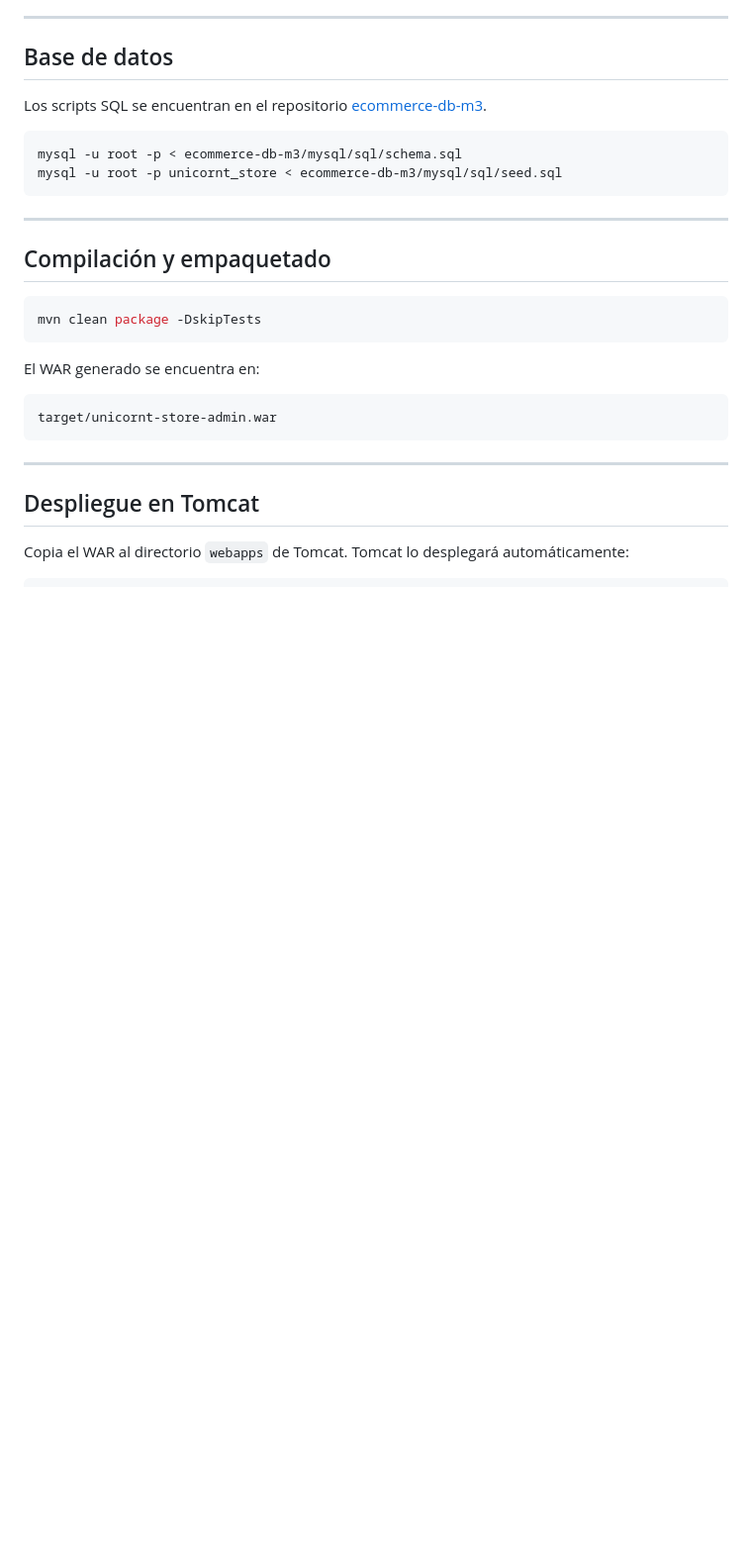
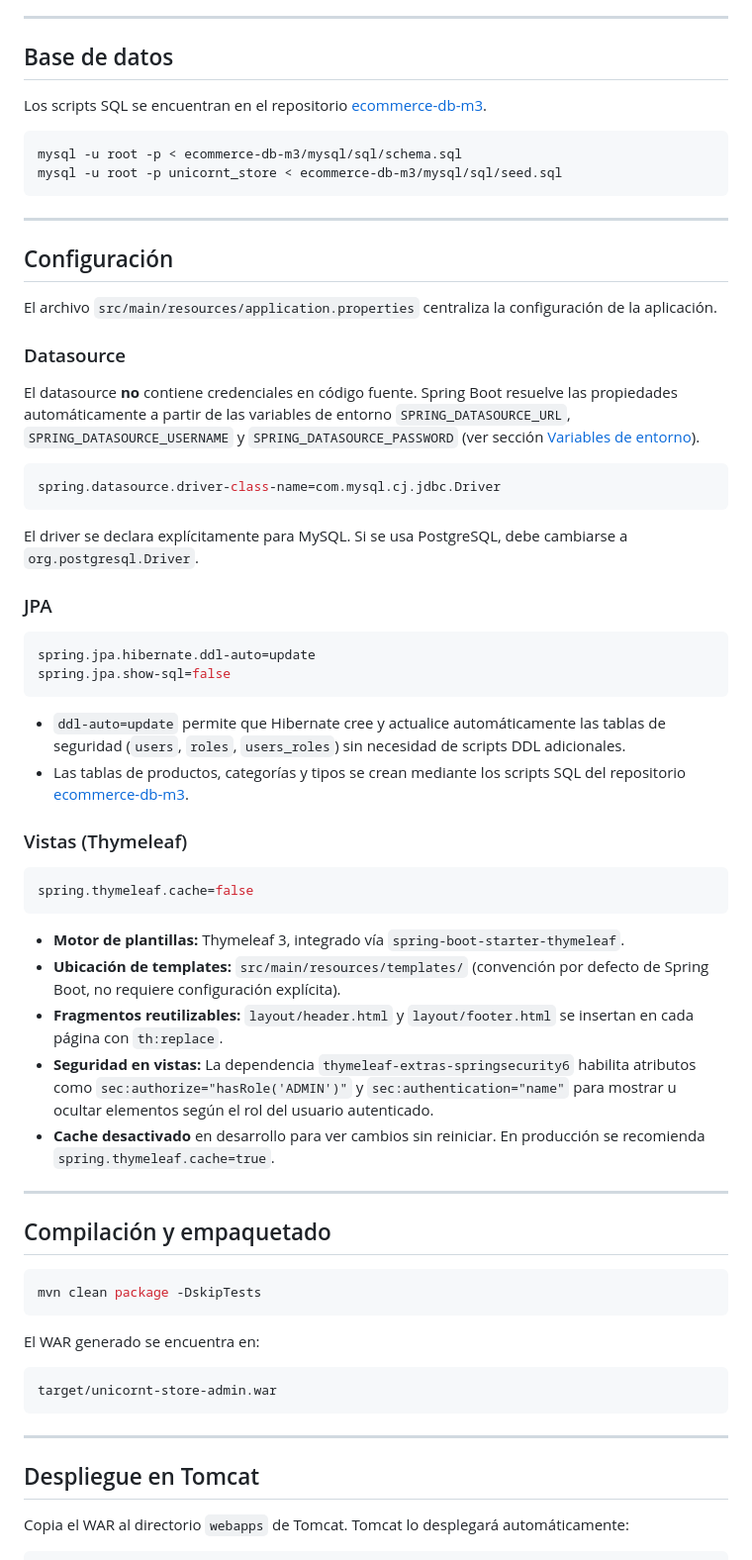
Before and after one commit to keber/unicornt-store-backend, a Markdown page: README.md, the part around the change. Shown at 99% size. GitHub-like rendering; blank space fills up the shorter version.

Commit message:
feat: Add configuration details for datasource, JPA, and Thymeleaf in README

````diff
--- a/README.md
+++ b/README.md
@@ -74,6 +74,44 @@ Los scripts SQL se encuentran en el repositorio [ecommerce-db-m3](https://github
 mysql -u root -p < ecommerce-db-m3/mysql/sql/schema.sql
 mysql -u root -p unicornt_store < ecommerce-db-m3/mysql/sql/seed.sql
 ```
+
+---
+
+## Configuración
+
+El archivo `src/main/resources/application.properties` centraliza la configuración de la aplicación.
+
+### Datasource
+
+El datasource **no** contiene credenciales en código fuente. Spring Boot resuelve las propiedades automáticamente a partir de las variables de entorno `SPRING_DATASOURCE_URL`, `SPRING_DATASOURCE_USERNAME` y `SPRING_DATASOURCE_PASSWORD` (ver sección [Variables de entorno](#variables-de-entorno)).
+
+```properties
+spring.datasource.driver-class-name=com.mysql.cj.jdbc.Driver
+```
+
+El driver se declara explícitamente para MySQL. Si se usa PostgreSQL, debe cambiarse a `org.postgresql.Driver`.
+
+### JPA
+
+```properties
+spring.jpa.hibernate.ddl-auto=update
+spring.jpa.show-sql=false
+```
+
+- `ddl-auto=update` permite que Hibernate cree y actualice automáticamente las tablas de seguridad (`users`, `roles`, `users_roles`) sin necesidad de scripts DDL adicionales.
+- Las tablas de productos, categorías y tipos se crean mediante los scripts SQL del repositorio [ecommerce-db-m3](https://github.com/keber/ecommerce-db-m3).
+
+### Vistas (Thymeleaf)
+
+```properties
+spring.thymeleaf.cache=false
+```
+
+- **Motor de plantillas:** Thymeleaf 3, integrado vía `spring-boot-starter-thymeleaf`.
+- **Ubicación de templates:** `src/main/resources/templates/` (convención por defecto de Spring Boot, no requiere configuración explícita).
+- **Fragmentos reutilizables:** `layout/header.html` y `layout/footer.html` se insertan en cada página con `th:replace`.
+- **Seguridad en vistas:** La dependencia `thymeleaf-extras-springsecurity6` habilita atributos como `sec:authorize="hasRole('ADMIN')"` y `sec:authentication="name"` para mostrar u ocultar elementos según el rol del usuario autenticado.
+- **Cache desactivado** en desarrollo para ver cambios sin reiniciar. En producción se recomienda `spring.thymeleaf.cache=true`.
 
 ---
 
````
